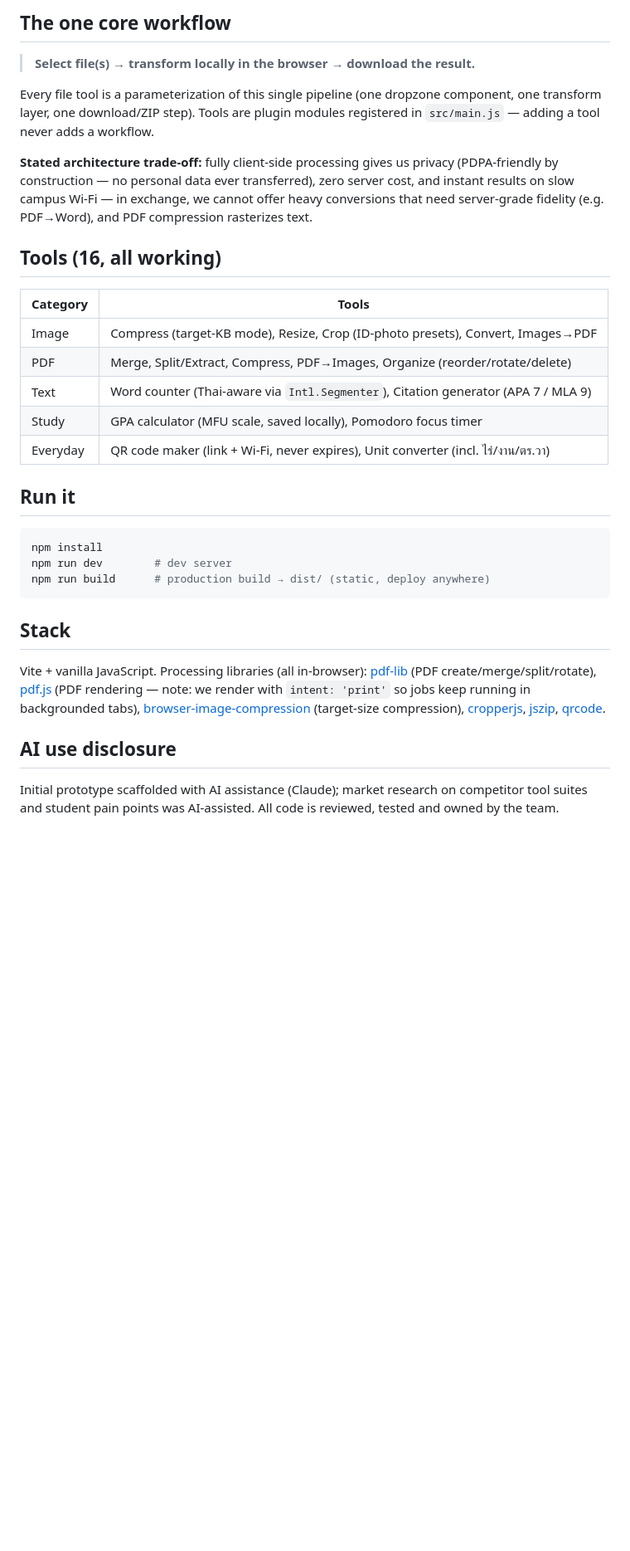
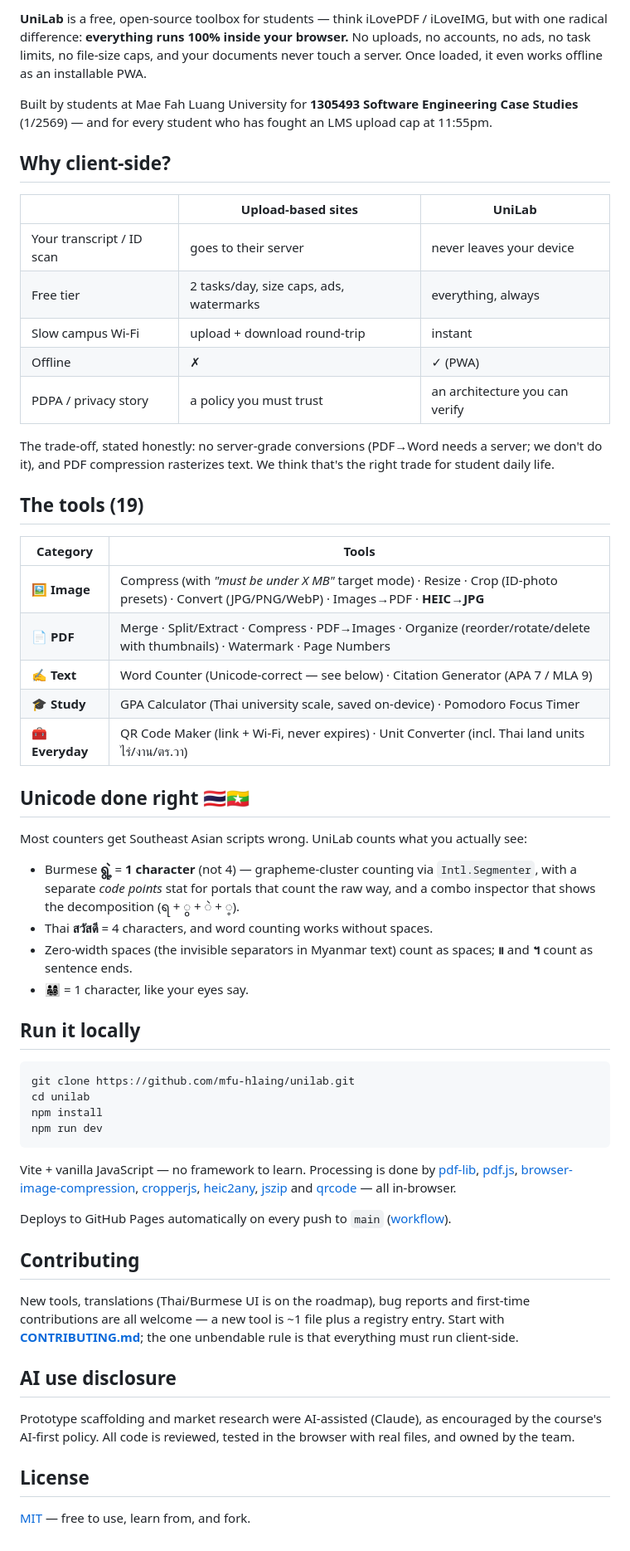
Before and after one commit to Thiha-Lynn/unilab, a Markdown page: README.md, the part around the change printed below. Shown: that part at 83% size. Drawn GitHub-style; blank space fills up the shorter version.

Commit message:
README overhaul + project banner + in-app GitHub link
New README: banner, live-site link, deploy/license/PRs badges, the
client-side-vs-upload comparison table, the full 19-tool catalog,
and a section documenting the Unicode-correct counting (ရွဲ့ = 1
character). The app footer now links back to the repo so users can
find the source.

````diff
--- a/README.md
+++ b/README.md
@@ -8,47 +15,84 @@ Built for **1305493 Software Engineering Case Studies** (Mae Fah Luang Universit
 
-## The one core workflow
+**UniLab** is a free, open-source toolbox for students — think iLovePDF /
+iLoveIMG, but with one radical difference: **everything runs 100% inside your
+browser.** No uploads, no accounts, no ads, no task limits, no file-size caps,
+and your documents never touch a server. Once loaded, it even works offline as
+an installable PWA.
 
-> **Select file(s) → transform locally in the browser → download the result.**
+Built by students at Mae Fah Luang University for **1305493 Software
+Engineering Case Studies** (1/2569) — and for every student who has fought an
+LMS upload cap at 11:55pm.
 
-Every file tool is a parameterization of this single pipeline (one dropzone component,
-one transform layer, one download/ZIP step). Tools are plugin modules registered in
-`src/main.js` — adding a tool never adds a workflow.
+## Why client-side?
 
-**Stated architecture trade-off:** fully client-side processing gives us privacy
-(PDPA-friendly by construction — no personal data ever transferred), zero server cost, and
-instant results on slow campus Wi-Fi — in exchange, we cannot offer heavy conversions that
-need server-grade fidelity (e.g. PDF→Word), and PDF compression rasterizes text.
+| | Upload-based sites | UniLab |
+|---|---|---|
+| Your transcript / ID scan | goes to their server | never leaves your device |
+| Free tier | 2 tasks/day, size caps, ads, watermarks | everything, always |
+| Slow campus Wi-Fi | upload + download round-trip | instant |
+| Offline | ✗ | ✓ (PWA) |
+| PDPA / privacy story | a policy you must trust | an architecture you can verify |
 
-## Tools (16, all working)
+The trade-off, stated honestly: no server-grade conversions (PDF→Word needs a
+server; we don't do it), and PDF compression rasterizes text. We think that's
+the right trade for student daily life.
+
+## The tools (19)
 
 | Category | Tools |
 | --- | --- |
-| Image | Compress (target-KB mode), Resize, Crop (ID-photo presets), Convert, Images→PDF |
-| PDF | Merge, Split/Extract, Compress, PDF→Images, Organize (reorder/rotate/delete) |
-| Text | Word counter (Thai-aware via `Intl.Segmenter`), Citation generator (APA 7 / MLA 9) |
-| Study | GPA calculator (MFU scale, saved locally), Pomodoro focus timer |
-| Everyday | QR code maker (link + Wi-Fi, never expires), Unit converter (incl. ไร่/งาน/ตร.วา) |
+| 🖼️ **Image** | Compress (with *"must be under X MB"* target mode) · Resize · Crop (ID-photo presets) · Convert (JPG/PNG/WebP) · Images→PDF · **HEIC→JPG** |
+| 📄 **PDF** | Merge · Split/Extract · Compress · PDF→Images · Organize (reorder/rotate/delete with thumbnails) · Watermark · Page Numbers |
+| ✍️ **Text** | Word Counter (Unicode-correct — see below) · Citation Generator (APA 7 / MLA 9) |
+| 🎓 **Study** | GPA Calculator (Thai university scale, saved on-device) · Pomodoro Focus Timer |
+| 🧰 **Everyday** | QR Code Maker (link + Wi-Fi, never expires) · Unit Converter (incl. Thai land units ไร่/งาน/ตร.วา) |
 
-## Run it
+## Unicode done right 🇹🇭🇲🇲
+
+Most counters get Southeast Asian scripts wrong. UniLab counts what you
+actually see:
+
+- Burmese **ရွဲ့** = **1 character** (not 4) — grapheme-cluster counting via
+  `Intl.Segmenter`, with a separate *code points* stat for portals that count
+  the raw way, and a combo inspector that shows the decomposition (ရ + ွ + ဲ + ့).
+- Thai **สวัสดี** = 4 characters, and word counting works without spaces.
+- Zero-width spaces (the invisible separators in Myanmar text) count as
+  spaces; **။** and **។** count as sentence ends.
+- 👨‍👩‍👧‍👦 = 1 character, like your eyes say.
+
+## Run it locally
 
 ```bash
+git clone https://github.com/mfu-hlaing/unilab.git
+cd unilab
 npm install
-npm run dev        # dev server
-npm run build      # production build → dist/ (static, deploy anywhere)
+npm run dev
 ```
 
-## Stack
+Vite + vanilla JavaScript — no framework to learn. Processing is done by
+[pdf-lib](https://pdf-lib.js.org), [pdf.js](https://mozilla.github.io/pdf.js/),
+[browser-image-compression](https://github.com/Donaldcwl/browser-image-compression),
+[cropperjs](https://fengyuanchen.github.io/cropperjs/),
+[heic2any](https://github.com/alexcorvi/heic2any),
+[jszip](https://stuk.github.io/jszip/) and
+[qrcode](https://github.com/soldair/node-qrcode) — all in-browser.
 
-Vite + vanilla JavaScript. Processing libraries (all in-browser):
-[pdf-lib](https://pdf-lib.js.org) (PDF create/merge/split/rotate),
-[pdf.js](https://mozilla.github.io/pdf.js/) (PDF rendering — note: we render with
-`intent: 'print'` so jobs keep running in backgrounded tabs),
-[browser-image-compression](https://github.com/Donaldcwl/browser-image-compression)
-(target-size compression), [cropperjs](https://fengyuanchen.github.io/cropperjs/),
-[jszip](https://stuk.github.io/jszip/), [qrcode](https://github.com/soldair/node-qrcode).
+Deploys to GitHub Pages automatically on every push to `main`
+([workflow](.github/workflows/deploy.yml)).
+
+## Contributing
+
+New tools, translations (Thai/Burmese UI is on the roadmap), bug reports and
+first-time contributions are all welcome — a new tool is ~1 file plus a
+registry entry. Start with **[CONTRIBUTING.md](CONTRIBUTING.md)**; the one
+unbendable rule is that everything must run client-side.
 
 ## AI use disclosure
 
-Initial prototype scaffolded with AI assistance (Claude); market research on competitor
-tool suites and student pain points was AI-assisted. All code is reviewed, tested and
-owned by the team.
+Prototype scaffolding and market research were AI-assisted (Claude), as
+encouraged by the course's AI-first policy. All code is reviewed, tested in
+the browser with real files, and owned by the team.
+
+## License
+
+[MIT](LICENSE) — free to use, learn from, and fork.
````
Also changed, not shown: other parts of README.md (+12 -5 lines), docs/banner.png (added), 2 other files.
